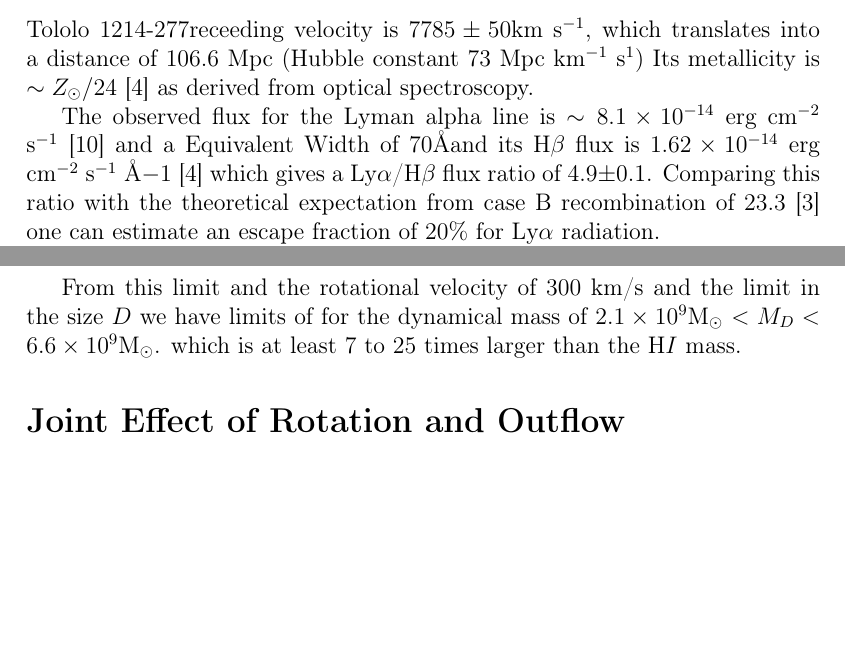
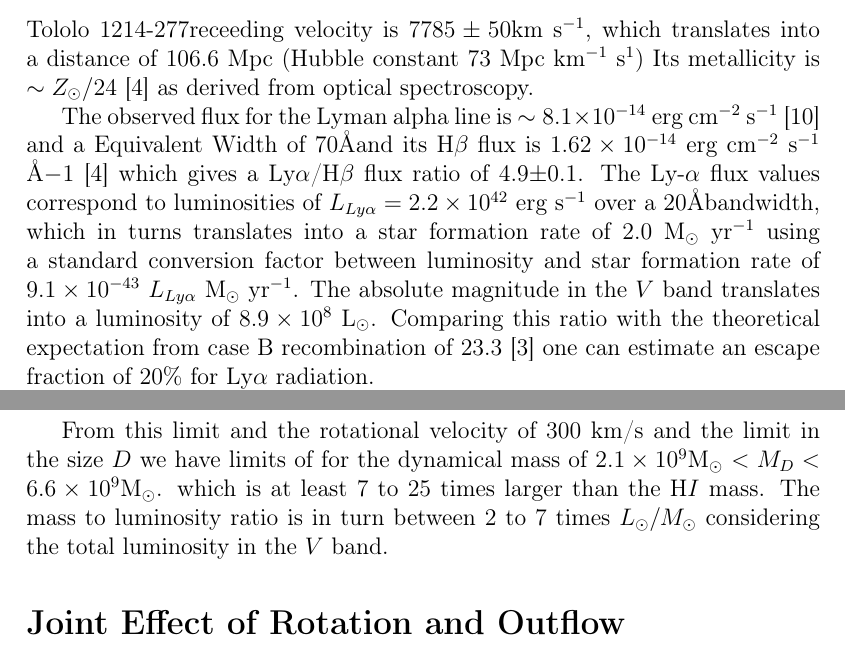
Before and after one commit to astroandes/tololo-lya-fit, a LaTeX document (paper/letter.tex): two parts of pages 6 and 7 of 7, joined at a grey line, cut so that both start at the same text, the shorter picture padded with empty space. Compiled offline with pdfLaTeX.

Commit message:
data update, M/L estimate

```diff
--- a/paper/letter.tex
+++ b/paper/letter.tex
@@ -282,12 +282,21 @@ s$^{1}$)
 Its metallicity is $\sim Z_{\odot}/24$ \cite{Izotov04} as derived from optical
 spectroscopy.
 
+
 The observed flux for the Lyman alpha line is $\sim
 8.1\times 10^{-14}$ erg cm$^{-2}$ s$^{-1}$ \cite{Thuan97}
 and a Equivalent Width of $70$\AA and its H$\beta$ flux is
 $1.62\times 10^{-14}$ erg cm$^{-2}$ s$^{-1}$ \AA${-1}$
 \cite{Izotov04} which gives a Ly$\alpha$/H$\beta$ flux ratio of
-4.9$\pm$0.1.
+4.9$\pm$0.1. The Ly-$\alpha$ flux values correspond to luminosities of
+$L_{Ly\alpha}=2.2\times 10^{42}$ erg s$^{-1}$ over a $20$\AA
+bandwidth, which in turns translates  into a star formation rate of
+$2.0$ M$_{\odot}$ yr$^{-1}$ using a standard conversion factor between
+luminosity and star formation rate of $9.1\times 10^{-43}$
+$L_{Ly\alpha}$ M$_{\odot}$ yr$^{-1}$.
+The absolute magnitude in the $V$ band translates into a luminosity of
+$8.9\times 10^{8}$ L$_{\odot}$.
+% using http://tomdwelly.com/tools_fluxtolum.php
 Comparing this ratio with the theoretical expectation from case B
 recombination of $23.3$ \cite{Hummer1987} one can estimate an escape
 fraction of $20$\% for Ly$\alpha$ radiation.
@@ -351,7 +360,10 @@ M_{T} = \frac{V^{2}D}{G} = 2.16\times10^{5}
 From this limit and the rotational velocity of $300$ km/s and the
 limit in the size $D$ we have limits of for the dynamical mass of
 $2.1\times 10^{9}$M$_{\odot}$ $<M_D<$  $6.6\times 10^{9}$M$_{\odot}$.
-which is at least $7$ to $25$ times larger than the H$I$ mass.
+which is at least $7$ to $25$ times larger than the H$I$ mass. The
+mass to luminosity ratio is in turn between $2$ to $7$ times
+$L_{\odot}/M_{\odot}$ considering the total luminosity in the $V$
+band.
 
 
 \section*{Joint Effect of Rotation and Outflow}
```
Also changed, not shown: paper/letter.pdf, paper/letter.tex (2 more changed lines).
